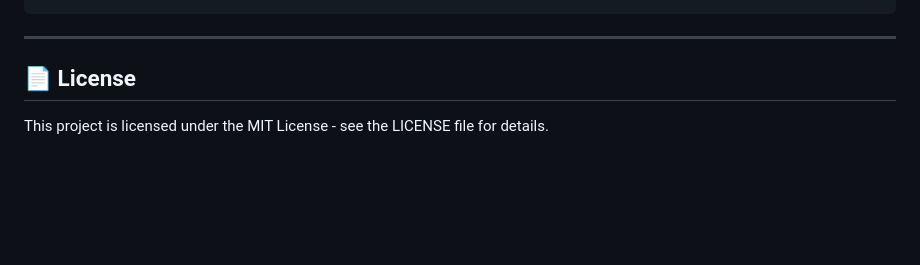
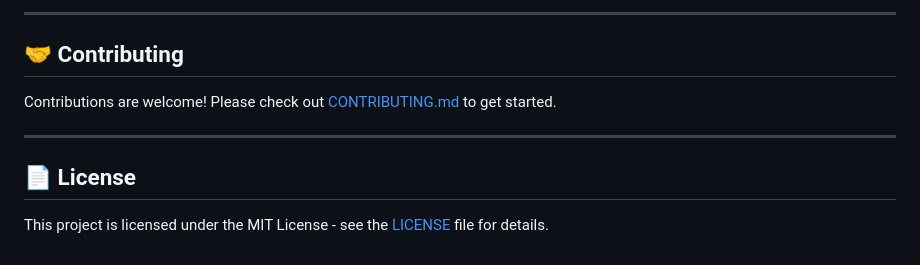
Before and after one commit to aditya001824/AI-Phishing-Detector, a Markdown page: README.md, the part around one of its changes. GitHub-like rendering; blank space fills up the shorter version.

````diff
--- a/README.md
+++ b/README.md
@@ -126,7 +182,13 @@ pytest
 ```
+
+---
+
+## 🤝 Contributing
+
+Contributions are welcome! Please check out [CONTRIBUTING.md](CONTRIBUTING.md) to get started.
 
 ---
 
 ## 📄 License
 
-This project is licensed under the MIT License - see the LICENSE file for details.
+This project is licensed under the MIT License - see the [LICENSE](LICENSE) file for details.
````
Also changed, not shown: other parts of README.md (+120 -64 lines).
